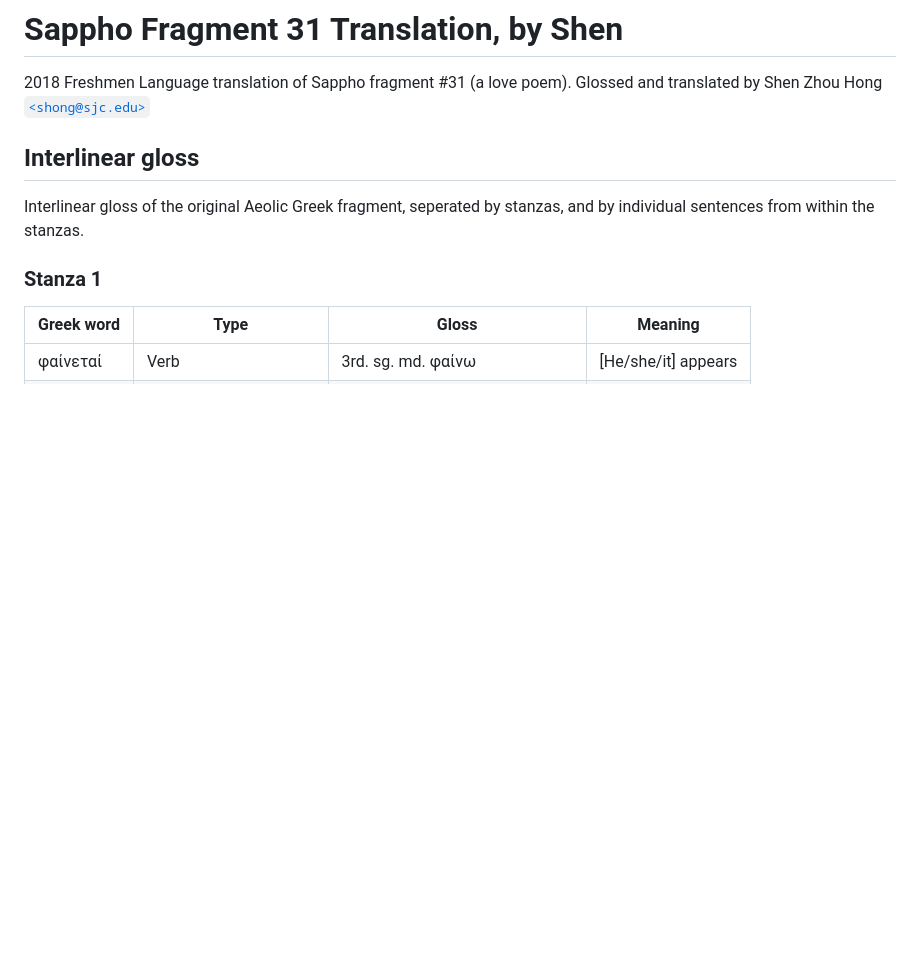
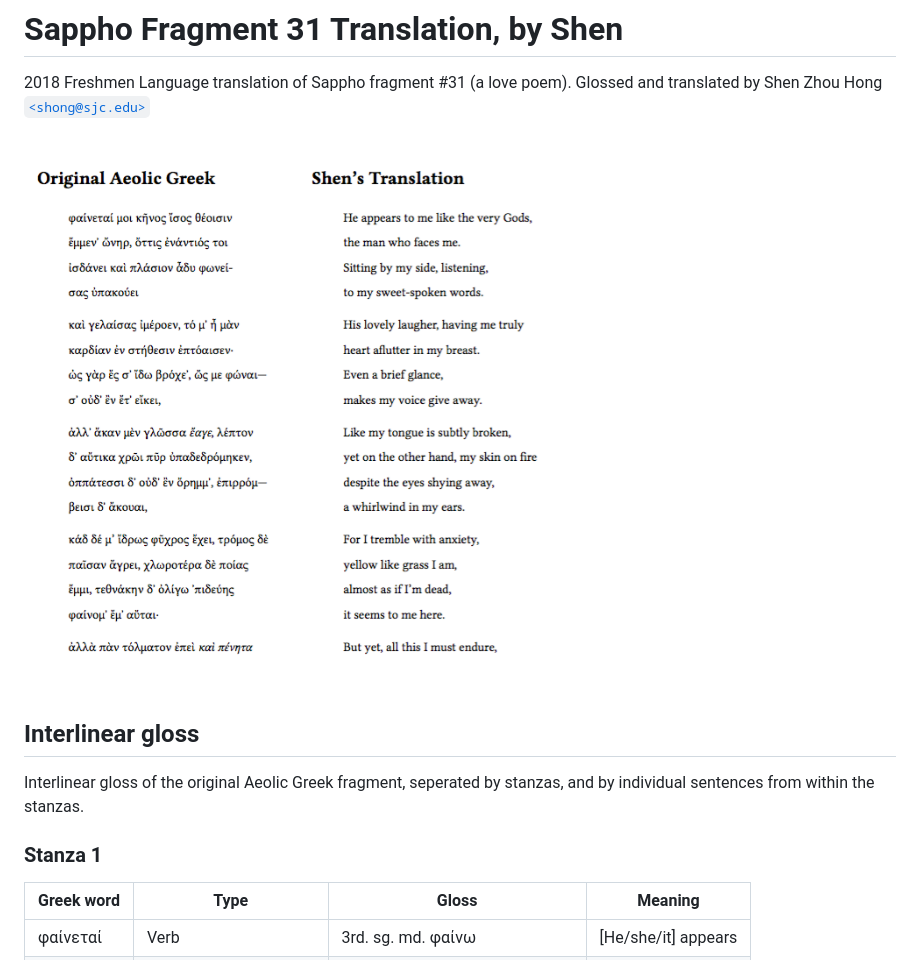
Before and after one commit to ShenZhouHong/sappho-31-translation, a Markdown page: README.md, the part around the change. Drawn GitHub-style; pictures changed too: translated.png (added); blank space fills up the shorter version.

Commit message:
added polished translation preview

```diff
--- a/README.md
+++ b/README.md
@@ -1,6 +1,7 @@
 # Sappho Fragment 31 Translation, by Shen
 2018 Freshmen Language translation of Sappho fragment #31 (a love poem). Glossed and translated by Shen Zhou Hong [`<shong@sjc.edu>`](mailto:shong@sjc.edu)
 
+![A preview of the polished translation](translated.png)
 
 ## Interlinear gloss
 Interlinear gloss of the original Aeolic Greek fragment, seperated by stanzas, and by individual sentences from within the stanzas.
```
